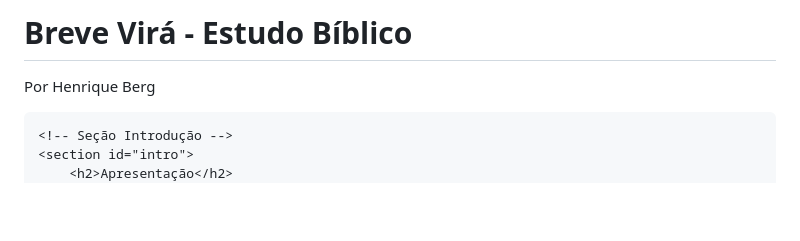
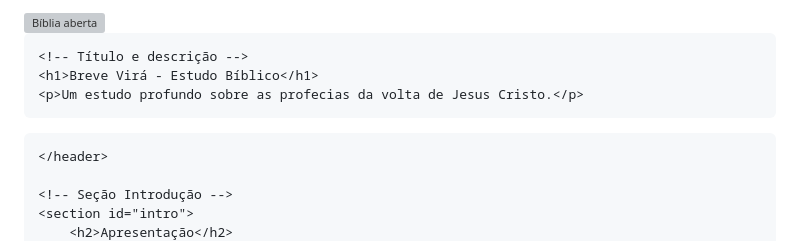
Before and after one commit to Re46Re/Breve-Vira, a Markdown page: README.md, the part around one of its changes. Drawn GitHub-style; blank space fills up the shorter version; grey boxes are pictures that could not be loaded.

```diff
--- a/README.md
+++ b/README.md
@@ -9,8 +9,15 @@
 <body>
     <!-- Cabeçalho -->
     <header>
-        <h1>Breve Virá - Estudo Bíblico</h1>
-        <p>Por Henrique Berg</p>
+        <header style="text-align: center;">
+    <!-- Adicione a imagem -->
+    <img src="images/biblia-aberta.png" alt="Bíblia aberta" style="width: 300px; height: auto; margin-top: 20px;">
+
+    <!-- Título e descrição -->
+    <h1>Breve Virá - Estudo Bíblico</h1>
+    <p>Um estudo profundo sobre as profecias da volta de Jesus Cristo.</p>
+</header>
+
     </header>
 
     <!-- Seção Introdução -->
```
Also changed, not shown: other parts of README.md (+1 -2 lines).
